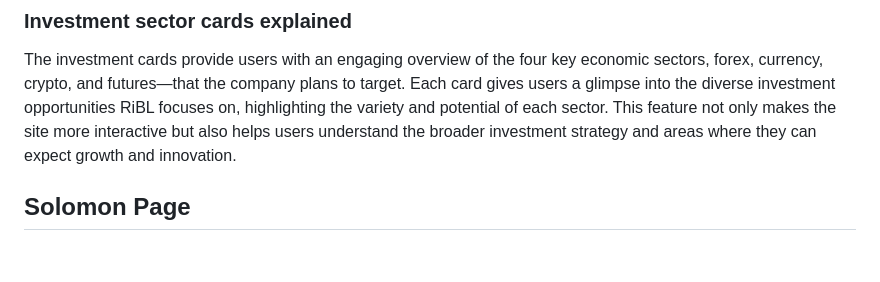
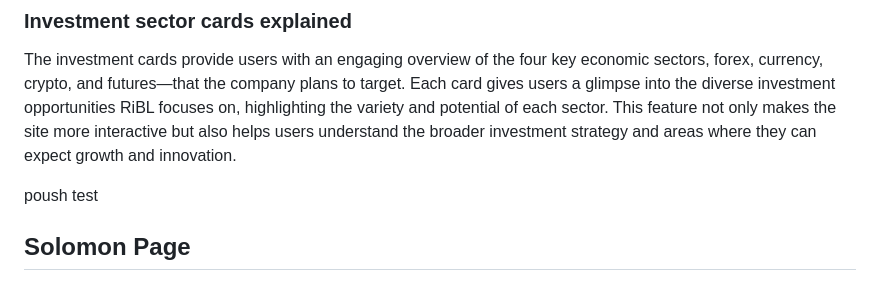
Before and after one commit to RobertJLewis/RiBL, a Markdown page: README.md, the part around the change. GitHub-like rendering; blank space fills up the shorter version.

Commit message:
push testing

```diff
--- a/README.md
+++ b/README.md
@@ -104,6 +104,10 @@ You’ll see a quote from Warren Buffett alongside his image, giving users a sen
 
 ### Investment sector cards explained
 The investment cards provide users with an engaging overview of the four key economic sectors, forex, currency, crypto, and futures—that the company plans to target. Each card gives users a glimpse into the diverse investment opportunities RiBL focuses on, highlighting the variety and potential of each sector. This feature not only makes the site more interactive but also helps users understand the broader investment strategy and areas where they can expect growth and innovation.
+
+
+
+poush test
 
 
 ## Solomon Page
```
